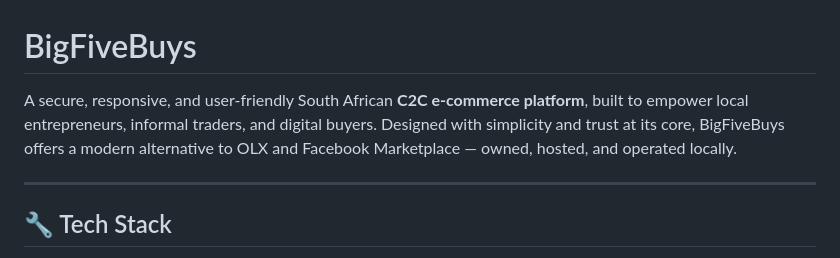
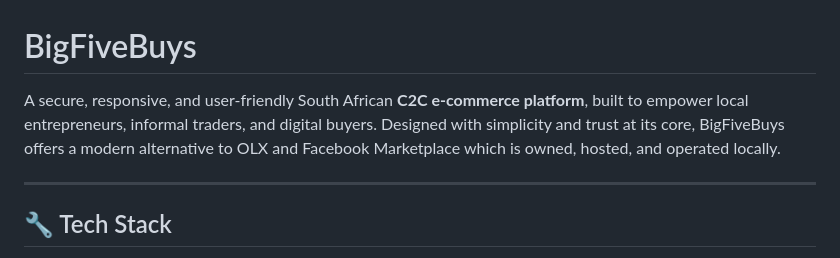
Before and after one commit to AravCodesZA/BigFiveBuys, a Markdown page: README.md, the part around one of its changes. Drawn GitHub-style.

```diff
--- a/README.md
+++ b/README.md
@@ -1,6 +1,6 @@
 # BigFiveBuys
 
-A secure, responsive, and user-friendly South African **C2C e-commerce platform**, built to empower local entrepreneurs, informal traders, and digital buyers. Designed with simplicity and trust at its core, BigFiveBuys offers a modern alternative to OLX and Facebook Marketplace — owned, hosted, and operated locally.
+A secure, responsive, and user-friendly South African **C2C e-commerce platform**, built to empower local entrepreneurs, informal traders, and digital buyers. Designed with simplicity and trust at its core, BigFiveBuys offers a modern alternative to OLX and Facebook Marketplace which is owned, hosted, and operated locally.
 
 ---
 
```
Also changed, not shown: other parts of README.md (+1 -1 lines).
